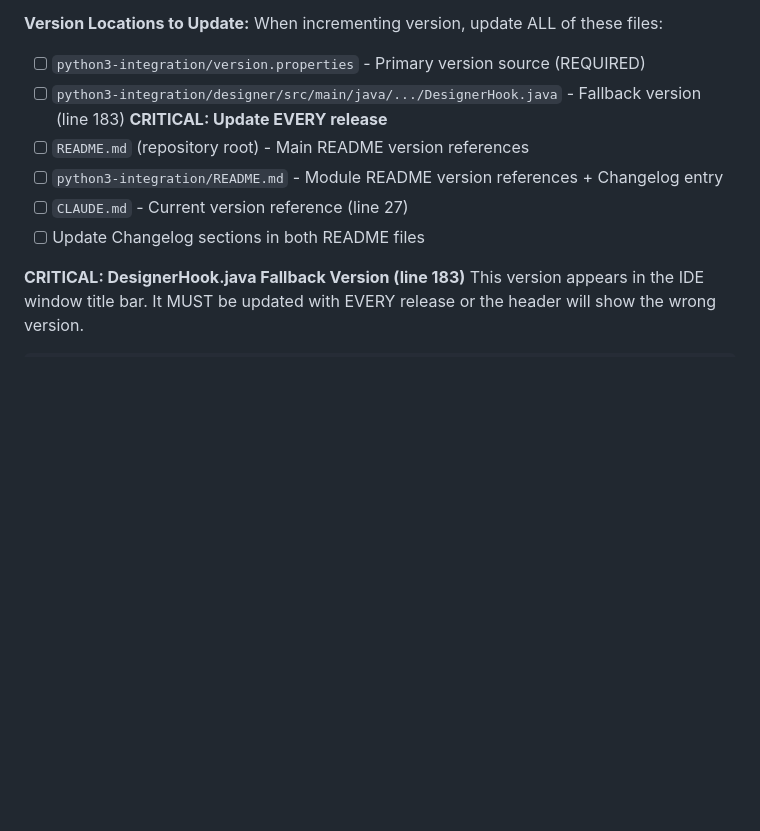
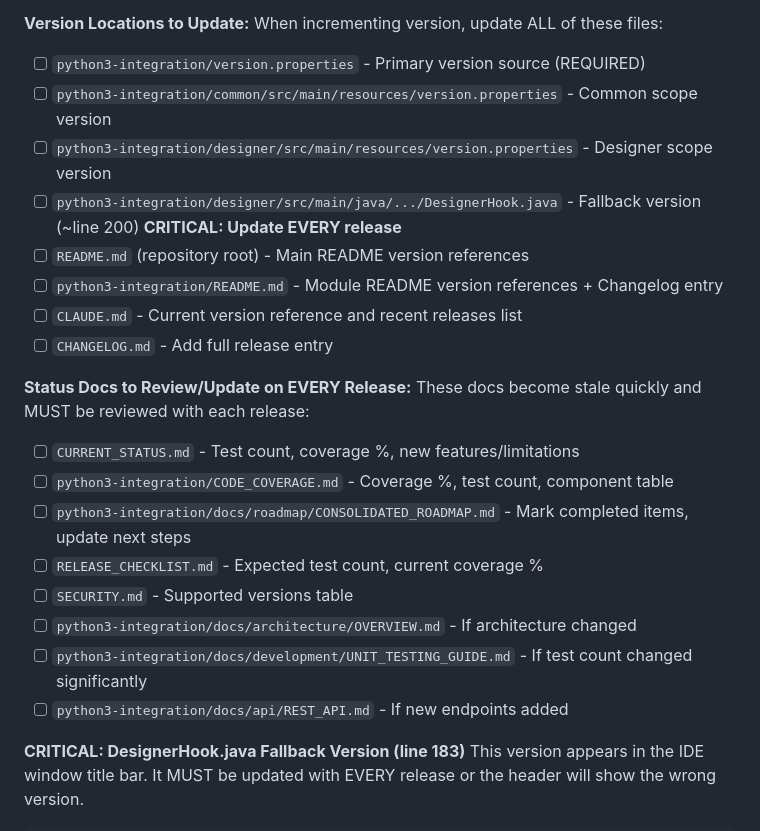
Before and after one commit to Gaskony-Ignition/ignition-module-python3, a Markdown page: CLAUDE.md, the part around one of its changes. Rendered like a GitHub page; blank space fills up the shorter version.

```diff
--- a/CLAUDE.md
+++ b/CLAUDE.md
@@ -54,11 +54,24 @@ Version file: `python3-integration/version.properties`
 **Version Locations to Update:**
 When incrementing version, update ALL of these files:
 - [ ] `python3-integration/version.properties` - Primary version source (REQUIRED)
-- [ ] `python3-integration/designer/src/main/java/.../DesignerHook.java` - Fallback version (line 183) **CRITICAL: Update EVERY release**
+- [ ] `python3-integration/common/src/main/resources/version.properties` - Common scope version
+- [ ] `python3-integration/designer/src/main/resources/version.properties` - Designer scope version
+- [ ] `python3-integration/designer/src/main/java/.../DesignerHook.java` - Fallback version (~line 200) **CRITICAL: Update EVERY release**
 - [ ] `README.md` (repository root) - Main README version references
 - [ ] `python3-integration/README.md` - Module README version references + Changelog entry
-- [ ] `CLAUDE.md` - Current version reference (line 27)
-- [ ] Update Changelog sections in both README files
+- [ ] `CLAUDE.md` - Current version reference and recent releases list
+- [ ] `CHANGELOG.md` - Add full release entry
+
+**Status Docs to Review/Update on EVERY Release:**
+These docs become stale quickly and MUST be reviewed with each release:
+- [ ] `CURRENT_STATUS.md` - Test count, coverage %, new features/limitations
+- [ ] `python3-integration/CODE_COVERAGE.md` - Coverage %, test count, component table
+- [ ] `python3-integration/docs/roadmap/CONSOLIDATED_ROADMAP.md` - Mark completed items, update next steps
+- [ ] `RELEASE_CHECKLIST.md` - Expected test count, current coverage %
+- [ ] `SECURITY.md` - Supported versions table
+- [ ] `python3-integration/docs/architecture/OVERVIEW.md` - If architecture changed
+- [ ] `python3-integration/docs/development/UNIT_TESTING_GUIDE.md` - If test count changed significantly
+- [ ] `python3-integration/docs/api/REST_API.md` - If new endpoints added
 
 **CRITICAL: DesignerHook.java Fallback Version (line 183)**
 This version appears in the IDE window title bar. It MUST be updated with EVERY release or the header will show the wrong version.
```
Also changed, not shown: other parts of CLAUDE.md (+35 -16 lines).
